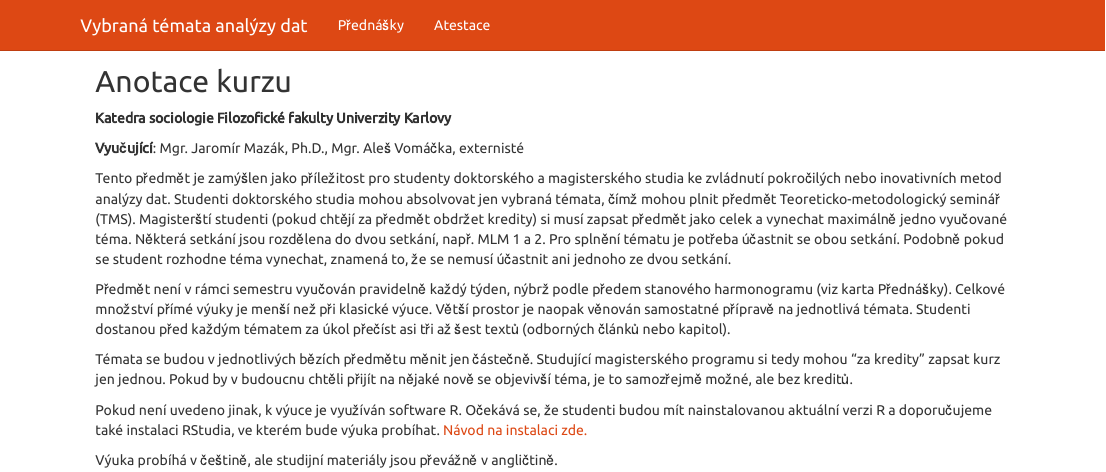
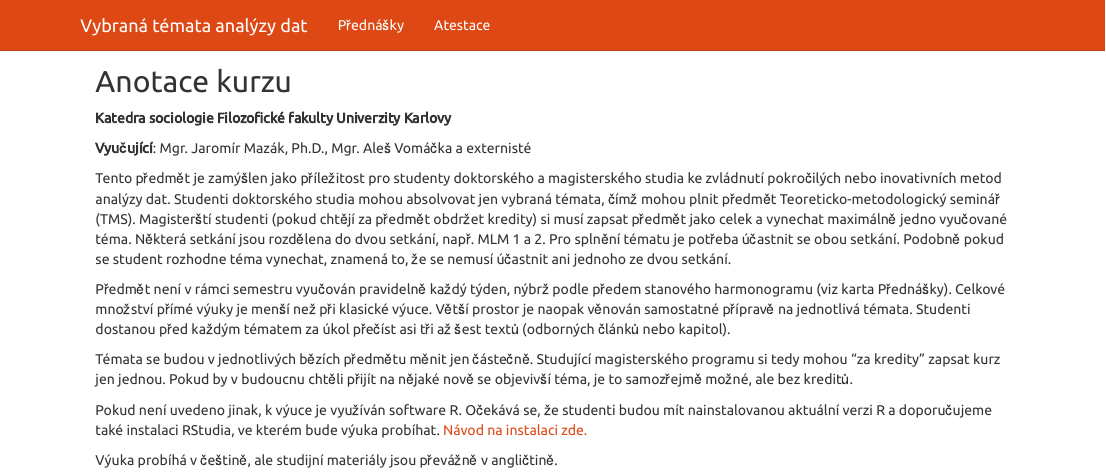
Before and after one commit to Sociology-FA-CU/vybranatemataanalyzy, an R Markdown document (index.Rmd): the page in a window 1100 px wide, from its top. Rendered offline with R 4.5, knitr and Pandoc, with nearby package versions; a font, style sheet, LaTeX package, included part or bibliography that could not be used is replaced or left out.

Commit message:
minor change in text in index

```diff
--- a/index.Rmd
+++ b/index.Rmd
@@ -5,7 +5,7 @@
 
 **Katedra sociologie Filozofické fakulty Univerzity Karlovy**
 
-**Vyučující**: Mgr. Jaromír Mazák, Ph.D., Mgr. Aleš Vomáčka, externisté
+**Vyučující**: Mgr. Jaromír Mazák, Ph.D., Mgr. Aleš Vomáčka a externisté
 
 Tento předmět je zamýšlen jako příležitost pro studenty doktorského a magisterského studia ke zvládnutí pokročilých nebo inovativních metod analýzy dat. Studenti doktorského studia mohou absolvovat jen vybraná témata, čímž mohou plnit předmět Teoreticko-metodologický seminář (TMS). Magisterští studenti (pokud chtějí za předmět obdržet kredity) si musí zapsat předmět jako celek a vynechat maximálně jedno vyučované téma. Některá setkání jsou rozdělena do dvou setkání, např. MLM 1 a 2. Pro splnění tématu je potřeba účastnit se obou setkání. Podobně pokud se student rozhodne téma vynechat, znamená to, že se nemusí účastnit ani jednoho ze dvou setkání.
 
```
Also changed, not shown: index.html.
